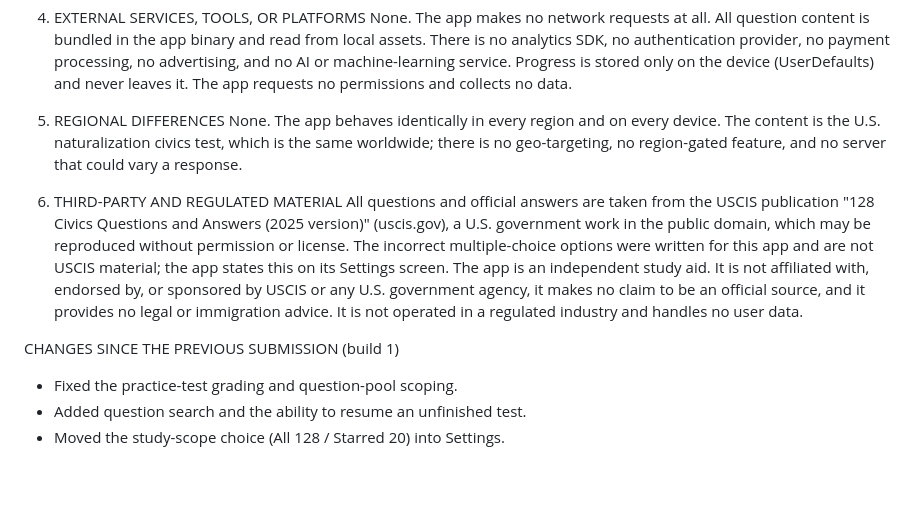
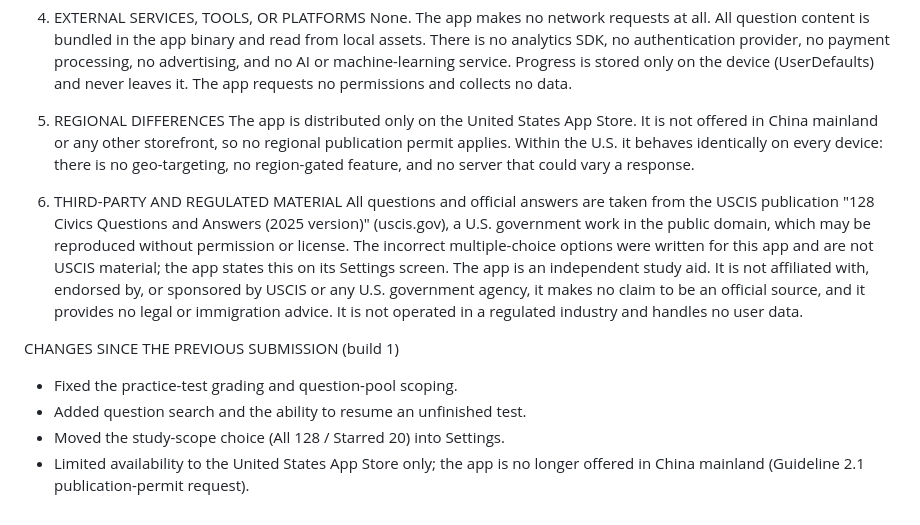
Before and after one commit to joyesh-kakkar/us-citizenship-test-2025, a Markdown page: docs/app_review_notes.md, the part around the change. Rendered like a GitHub page; blank space fills up the shorter version.

Commit message:
Limit App Store availability to the United States
App Review held the submission under Guideline 2.1, asking for a China
mainland Internet Publishing License for book/reference content. An
individual developer cannot obtain one, so the app is distributed only on
the U.S. storefront. Record that in the reviewer notes and the submission
guide.

Co-Authored-By: Claude Opus 5.5 (1M context) <noreply@anthropic.com>

```diff
--- a/docs/app_review_notes.md
+++ b/docs/app_review_notes.md
@@ -52,10 +52,11 @@ no AI or machine-learning service. Progress is stored only on the device
 collects no data.
 
 5. REGIONAL DIFFERENCES
-None. The app behaves identically in every region and on every device. The
-content is the U.S. naturalization civics test, which is the same worldwide;
-there is no geo-targeting, no region-gated feature, and no server that could
-vary a response.
+The app is distributed only on the United States App Store. It is not
+offered in China mainland or any other storefront, so no regional
+publication permit applies. Within the U.S. it behaves identically on every
+device: there is no geo-targeting, no region-gated feature, and no server
+that could vary a response.
 
 6. THIRD-PARTY AND REGULATED MATERIAL
 All questions and official answers are taken from the USCIS publication
@@ -72,3 +73,5 @@ CHANGES SINCE THE PREVIOUS SUBMISSION (build 1)
 - Fixed the practice-test grading and question-pool scoping.
 - Added question search and the ability to resume an unfinished test.
 - Moved the study-scope choice (All 128 / Starred 20) into Settings.
+- Limited availability to the United States App Store only; the app is no
+  longer offered in China mainland (Guideline 2.1 publication-permit request).
```
Also changed, not shown: docs/appstore-submission.md (+6 -1 lines).
